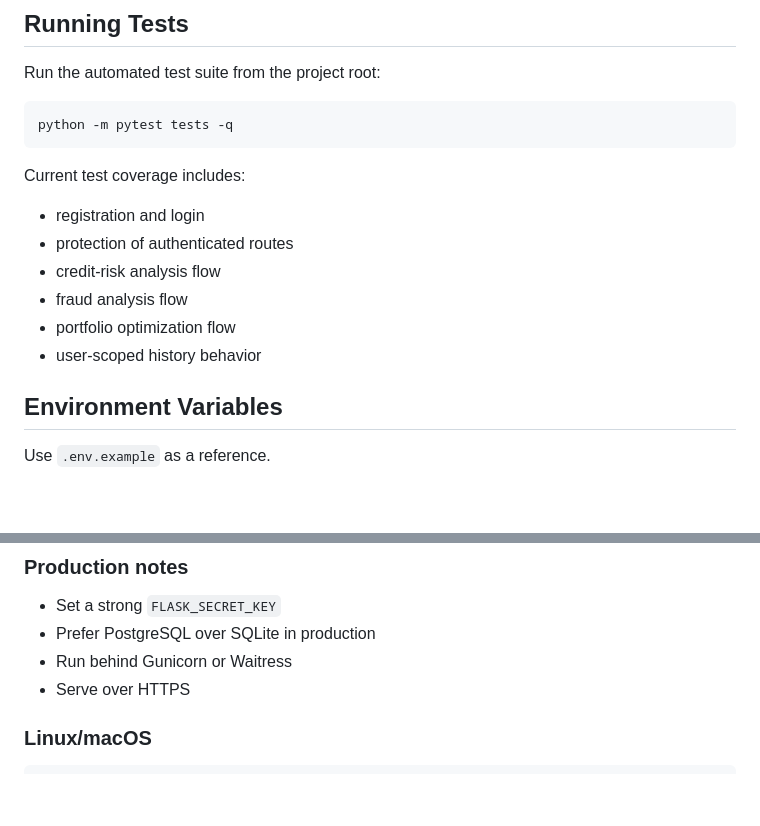
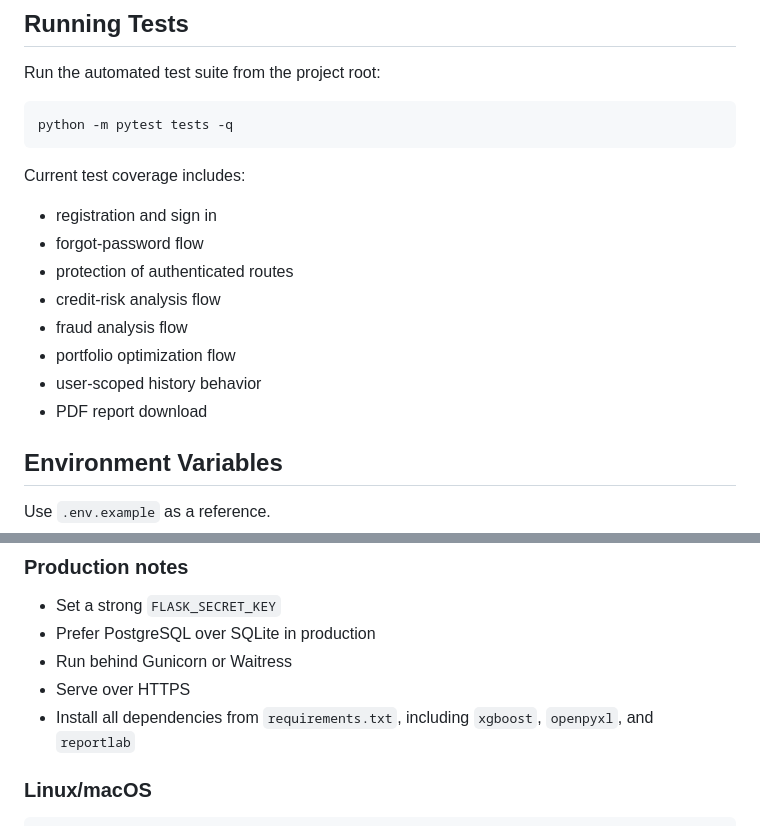
Before and after one commit to Kanu3011/FinSight-AI, a Markdown page: README.md, 2 parts joined by grey strips. GitHub-like rendering; blank space fills up the shorter version.

```diff
--- a/README.md
+++ b/README.md
@@ -127,12 +141,14 @@ python -m pytest tests -q
 
 Current test coverage includes:
 
-- registration and login
+- registration and sign in
+- forgot-password flow
 - protection of authenticated routes
 - credit-risk analysis flow
 - fraud analysis flow
 - portfolio optimization flow
 - user-scoped history behavior
+- PDF report download
 
 ## Environment Variables
 
@@ -153,6 +169,7 @@ The project includes `render.yaml` for deployment on Render.
 - Prefer PostgreSQL over SQLite in production
 - Run behind Gunicorn or Waitress
 - Serve over HTTPS
+- Install all dependencies from `requirements.txt`, including `xgboost`, `openpyxl`, and `reportlab`
 
 ### Linux/macOS
 
```
Also changed, not shown: other parts of README.md (+54 -39 lines).
